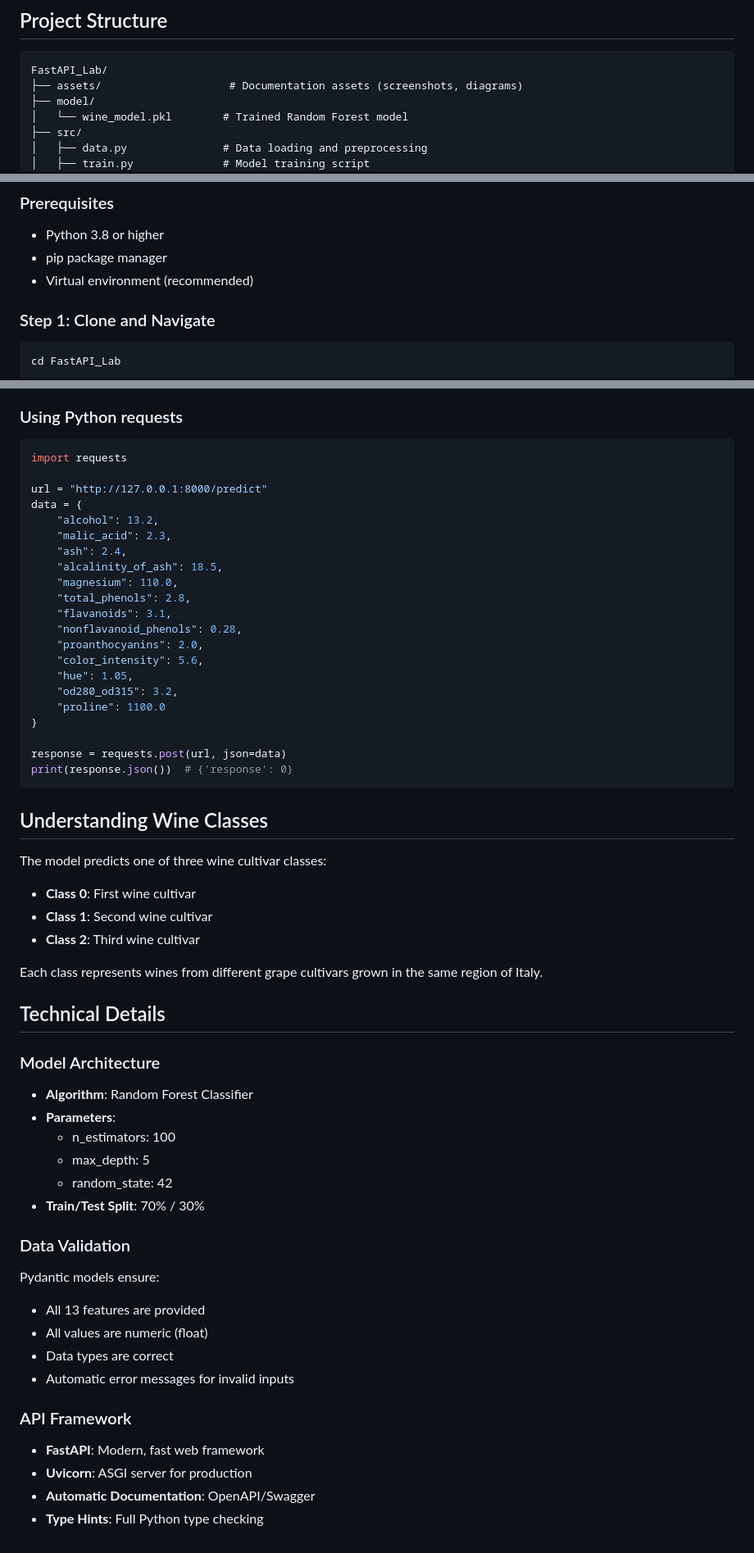
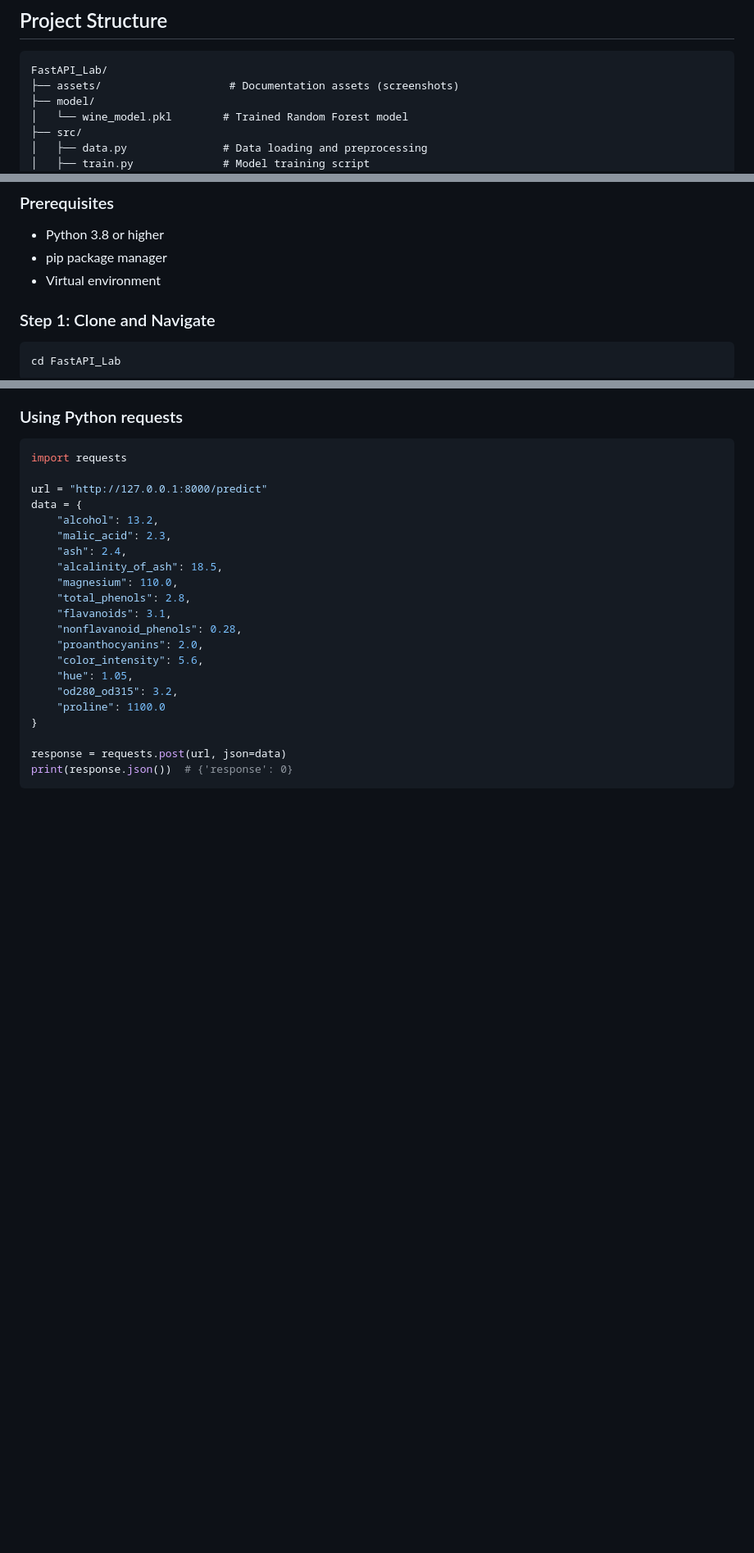
Before and after one commit to Vaishnavi0805/MLOps-Labs, a Markdown page: FastAPI_Lab/README.md, 3 parts joined by grey strips. Shown at 82% size. GitHub-like rendering; blank space fills up the shorter version.

````diff
--- a/FastAPI_Lab/README.md
+++ b/FastAPI_Lab/README.md
@@ -17,7 +17,7 @@ This API uses a Random Forest Classifier trained on the Wine dataset to predict
 ## Project Structure
 ```
 FastAPI_Lab/
-├── assets/                    # Documentation assets (screenshots, diagrams)
+├── assets/                    # Documentation assets (screenshots)
 ├── model/
 │   └── wine_model.pkl        # Trained Random Forest model
 ├── src/
@@ -46,7 +46,7 @@ FastAPI_Lab/
 
 - Python 3.8 or higher
 - pip package manager
-- Virtual environment (recommended)
+- Virtual environment
 
 ### Step 1: Clone and Navigate
 ```bash
@@ -207,38 +207,3 @@ data = {
 response = requests.post(url, json=data)
 print(response.json())  # {'response': 0}
 ```
-
-## Understanding Wine Classes
-
-The model predicts one of three wine cultivar classes:
-- **Class 0**: First wine cultivar
-- **Class 1**: Second wine cultivar
-- **Class 2**: Third wine cultivar
-
-Each class represents wines from different grape cultivars grown in the same region of Italy.
-
-## Technical Details
-
-### Model Architecture
-
-- **Algorithm**: Random Forest Classifier
-- **Parameters**:
-  - n_estimators: 100
-  - max_depth: 5
-  - random_state: 42
-- **Train/Test Split**: 70% / 30%
-
-### Data Validation
-
-Pydantic models ensure:
-- All 13 features are provided
-- All values are numeric (float)
-- Data types are correct
-- Automatic error messages for invalid inputs
-
-### API Framework
-
-- **FastAPI**: Modern, fast web framework
-- **Uvicorn**: ASGI server for production
-- **Automatic Documentation**: OpenAPI/Swagger
-- **Type Hints**: Full Python type checking
````
